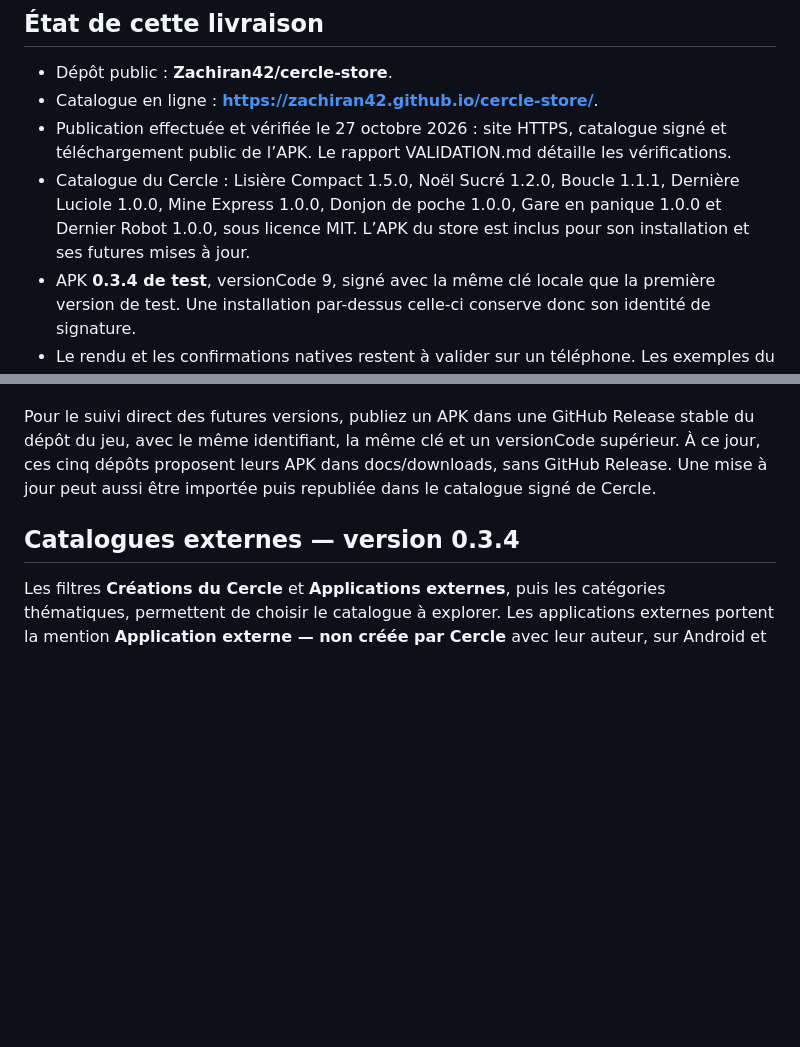
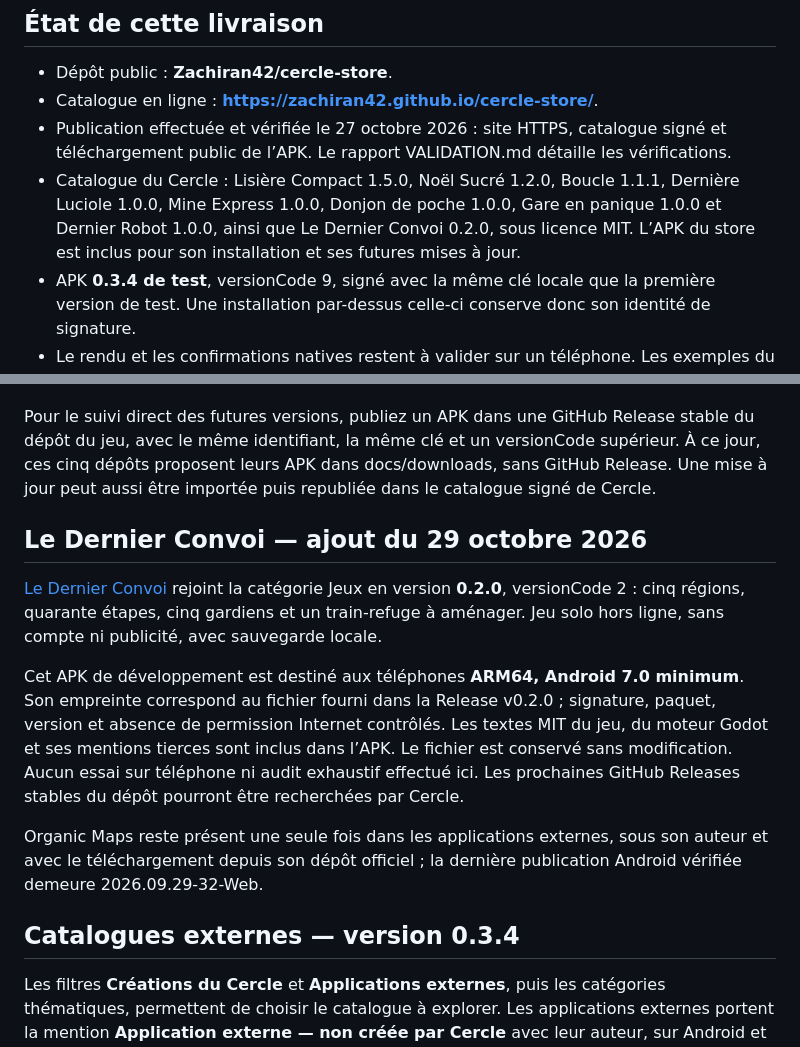
Before and after one commit to Zachiran42/cercle-store, a Markdown page: README.md, 2 parts joined by grey strips. Rendered like a GitHub page; blank space fills up the shorter version.

```diff
--- a/README.md
+++ b/README.md
@@ -9,7 +9,7 @@ Votre ordinateur n'est nécessaire que pour préparer et publier des application
 - Dépôt public : **Zachiran42/cercle-store**.
 - Catalogue en ligne : **https://zachiran42.github.io/cercle-store/**.
 - Publication effectuée et vérifiée le 27 octobre 2026 : site HTTPS, catalogue signé et téléchargement public de l’APK. Le rapport VALIDATION.md détaille les vérifications.
-- Catalogue du Cercle : Lisière Compact 1.5.0, Noël Sucré 1.2.0, Boucle 1.1.1, Dernière Luciole 1.0.0, Mine Express 1.0.0, Donjon de poche 1.0.0, Gare en panique 1.0.0 et Dernier Robot 1.0.0, sous licence MIT. L’APK du store est inclus pour son installation et ses futures mises à jour.
+- Catalogue du Cercle : Lisière Compact 1.5.0, Noël Sucré 1.2.0, Boucle 1.1.1, Dernière Luciole 1.0.0, Mine Express 1.0.0, Donjon de poche 1.0.0, Gare en panique 1.0.0 et Dernier Robot 1.0.0, ainsi que Le Dernier Convoi 0.2.0, sous licence MIT. L’APK du store est inclus pour son installation et ses futures mises à jour.
 - APK **0.3.4 de test**, versionCode 9, signé avec la même clé locale que la première version de test. Une installation par-dessus celle-ci conserve donc son identité de signature.
 - Le rendu et les confirmations natives restent à valider sur un téléphone. Les exemples du mode Aperçu ne sont pas des applications publiées.
 
@@ -24,6 +24,14 @@ Votre ordinateur n'est nécessaire que pour préparer et publier des application
 Ces cinq jeux sont publiés en version 1.0.0 de test, Android 7.0 minimum avec Android System WebView à jour. Les APK originaux sont conservés : empreintes SHA-256, identifiants, versions et signatures vérifiés ; aucune permission Android demandée. Le contenu web embarqué correspond aux sources figées examinées. Les APK utilisent une clé de développement ; conservez-la pour les futures mises à jour. Aucun essai sur téléphone ni audit exhaustif effectué ici. La licence MIT de chaque jeu accompagne son APK dans sa publication Cercle.
 
 Pour le suivi direct des futures versions, publiez un APK dans une GitHub Release stable du dépôt du jeu, avec le même identifiant, la même clé et un versionCode supérieur. À ce jour, ces cinq dépôts proposent leurs APK dans docs/downloads, sans GitHub Release. Une mise à jour peut aussi être importée puis republiée dans le catalogue signé de Cercle.
+
+## Le Dernier Convoi — ajout du 29 octobre 2026
+
+[Le Dernier Convoi](https://github.com/Zachiran42/le-dernier-convoi) rejoint la catégorie Jeux en version **0.2.0**, versionCode 2 : cinq régions, quarante étapes, cinq gardiens et un train-refuge à aménager. Jeu solo hors ligne, sans compte ni publicité, avec sauvegarde locale.
+
+Cet APK de développement est destiné aux téléphones **ARM64, Android 7.0 minimum**. Son empreinte correspond au fichier fourni dans la Release v0.2.0 ; signature, paquet, version et absence de permission Internet contrôlés. Les textes MIT du jeu, du moteur Godot et ses mentions tierces sont inclus dans l’APK. Le fichier est conservé sans modification. Aucun essai sur téléphone ni audit exhaustif effectué ici. Les prochaines GitHub Releases stables du dépôt pourront être recherchées par Cercle.
+
+Organic Maps reste présent une seule fois dans les applications externes, sous son auteur et avec le téléchargement depuis son dépôt officiel ; la dernière publication Android vérifiée demeure 2026.09.29-32-Web.
 
 ## Catalogues externes — version 0.3.4
 
```
